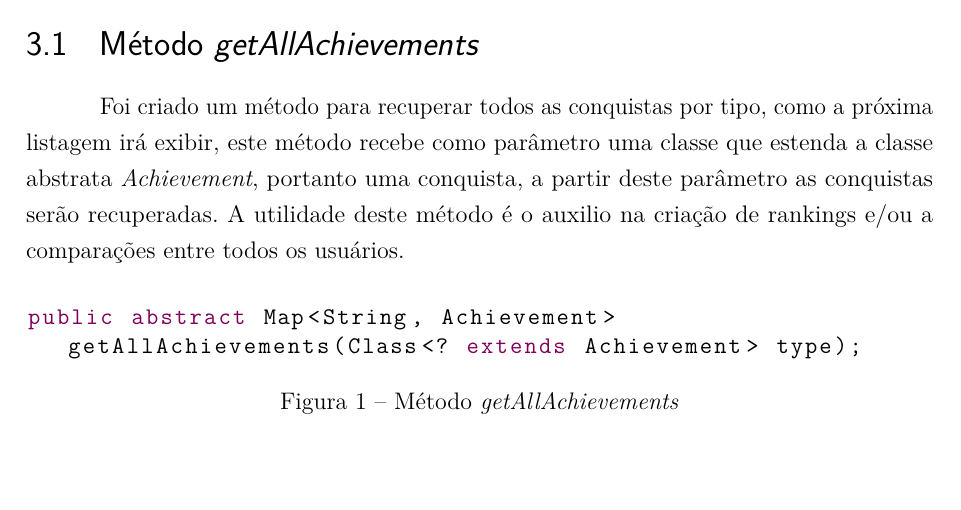
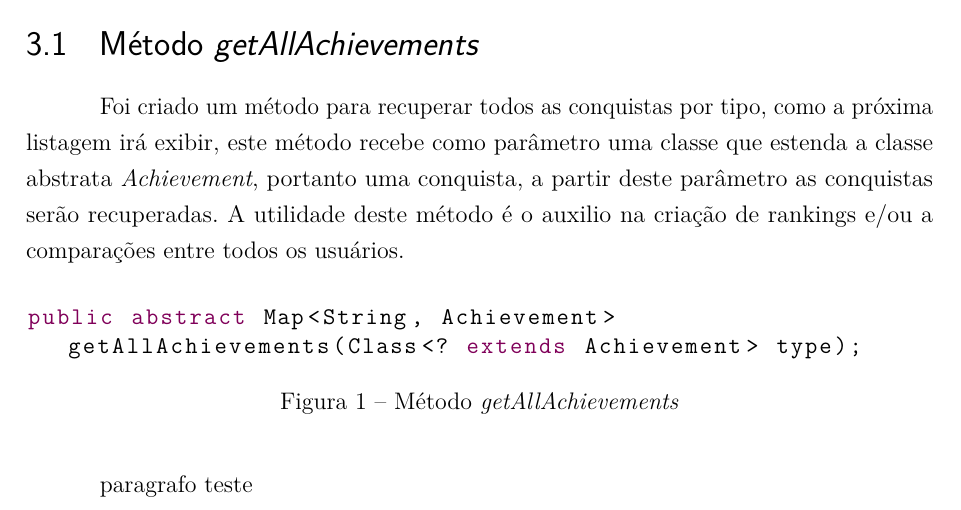
Before and after one commit to magaum/OverLeafFaTex, a LaTeX thesis (src/fatec_trabalho_academico.tex, which reads src/capitulos/3_desenvolvimento.tex): part of page 23 of 27, cut so that both start at the same text. Compiled offline with pdfLaTeX.

Commit message:
commit teste local

```diff
--- a/src/capitulos/3_desenvolvimento.tex
+++ b/src/capitulos/3_desenvolvimento.tex
@@ -15,3 +15,5 @@ public abstract Map<String, Achievement> getAllAchievements(Class<? extends Achi
     \caption{Método \textit{getAllAchievements}}
     \label{fig:my_label}
 \end{figure}
+
+\par paragrafo teste
```
